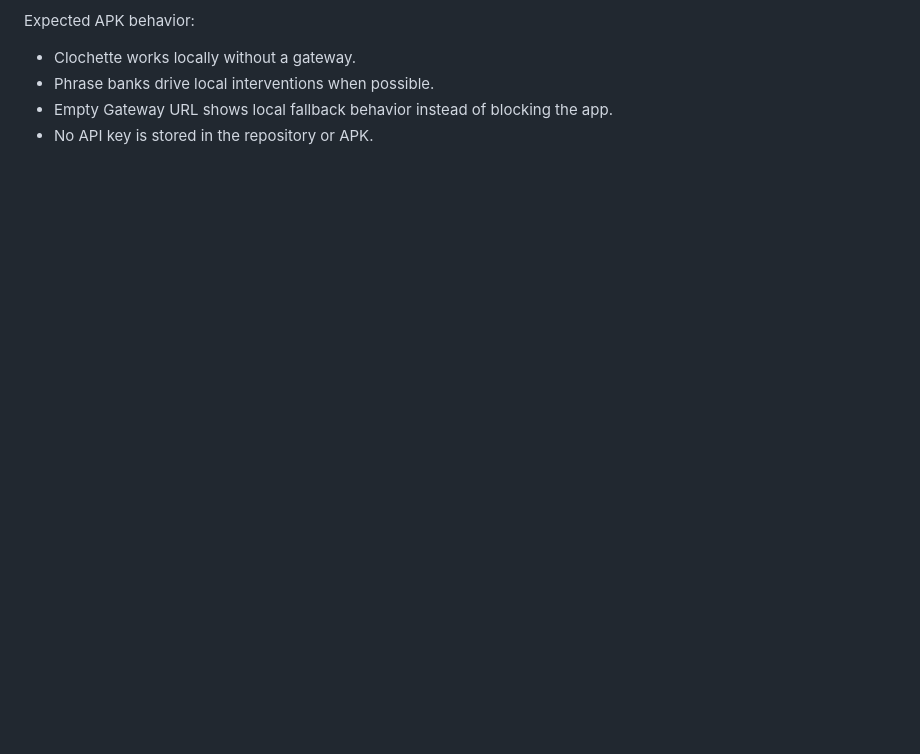
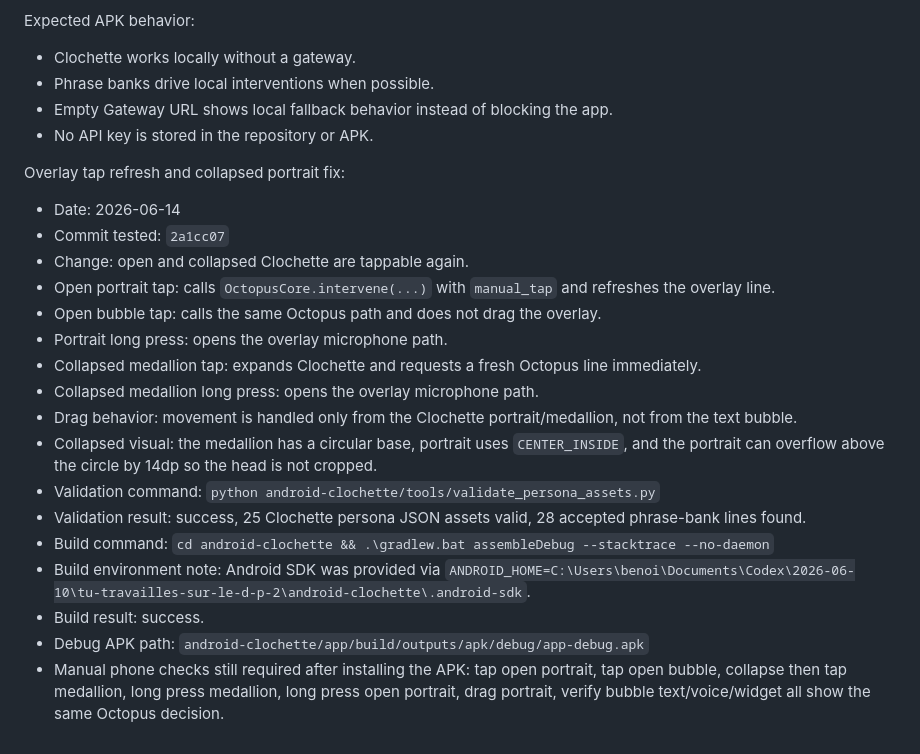
Before and after one commit to benoitlub/clochette-lite, a Markdown page: android-clochette/BUILD_STATUS.md, the part around the change. Drawn GitHub-style; blank space fills up the shorter version.

Commit message:
Document Clochette overlay tap build status

```diff
--- a/android-clochette/BUILD_STATUS.md
+++ b/android-clochette/BUILD_STATUS.md
@@ -59,3 +59,22 @@ Expected APK behavior:
 - Phrase banks drive local interventions when possible.
 - Empty Gateway URL shows local fallback behavior instead of blocking the app.
 - No API key is stored in the repository or APK.
+
+Overlay tap refresh and collapsed portrait fix:
+- Date: 2026-06-14
+- Commit tested: `2a1cc07`
+- Change: open and collapsed Clochette are tappable again.
+- Open portrait tap: calls `OctopusCore.intervene(...)` with `manual_tap` and refreshes the overlay line.
+- Open bubble tap: calls the same Octopus path and does not drag the overlay.
+- Portrait long press: opens the overlay microphone path.
+- Collapsed medallion tap: expands Clochette and requests a fresh Octopus line immediately.
+- Collapsed medallion long press: opens the overlay microphone path.
+- Drag behavior: movement is handled only from the Clochette portrait/medallion, not from the text bubble.
+- Collapsed visual: the medallion has a circular base, portrait uses `CENTER_INSIDE`, and the portrait can overflow above the circle by 14dp so the head is not cropped.
+- Validation command: `python android-clochette/tools/validate_persona_assets.py`
+- Validation result: success, 25 Clochette persona JSON assets valid, 28 accepted phrase-bank lines found.
+- Build command: `cd android-clochette && .\gradlew.bat assembleDebug --stacktrace --no-daemon`
+- Build environment note: Android SDK was provided via `ANDROID_HOME=C:\Users\benoi\Documents\Codex\2026-06-10\tu-travailles-sur-le-d-p-2\android-clochette\.android-sdk`.
+- Build result: success.
+- Debug APK path: `android-clochette/app/build/outputs/apk/debug/app-debug.apk`
+- Manual phone checks still required after installing the APK: tap open portrait, tap open bubble, collapse then tap medallion, long press medallion, long press open portrait, drag portrait, verify bubble text/voice/widget all show the same Octopus decision.
```
